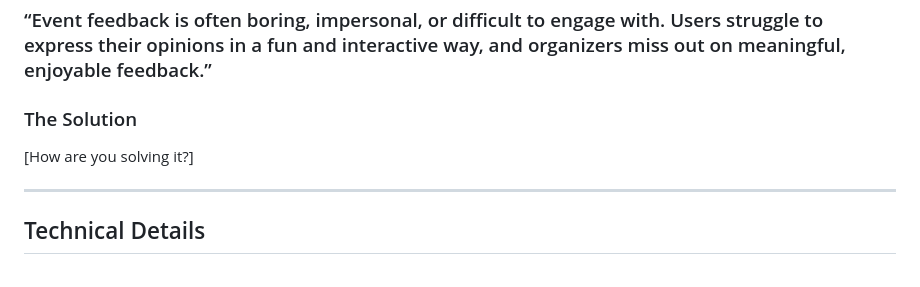
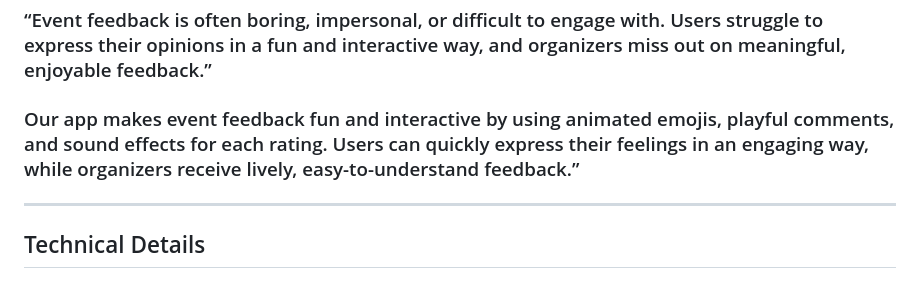
Before and after one commit to LUBNASHARIN/DecoVerse, a Markdown page: README.md, the part around the change. Drawn GitHub-style.

Commit message:
solution

```diff
--- a/README.md
+++ b/README.md
@@ -19,8 +19,7 @@
 
 ### “Event feedback is often boring, impersonal, or difficult to engage with. Users struggle to express their opinions in a fun and interactive way, and organizers miss out on meaningful, enjoyable feedback.”
 
-### The Solution
-[How are you solving it?]
+### Our app makes event feedback fun and interactive by using animated emojis, playful comments, and sound effects for each rating. Users can quickly express their feelings in an engaging way, while organizers receive lively, easy-to-understand feedback.”
 
 ---
 
```
